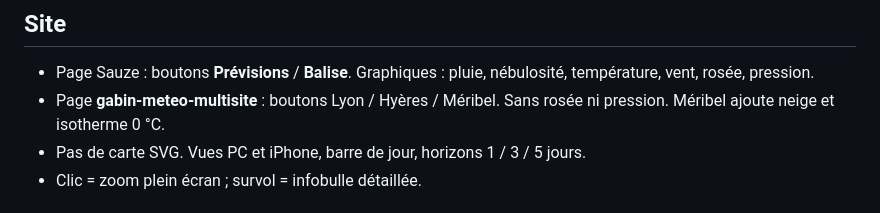
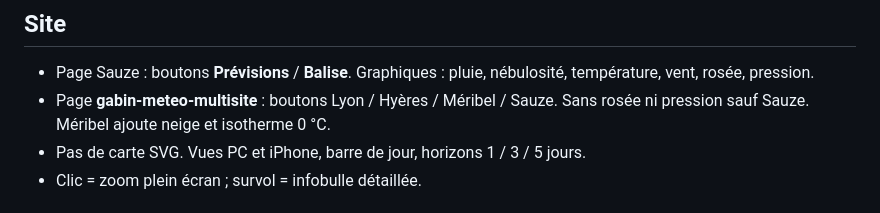
Before and after one commit to LeCoonEtSaBande/gabin-meteo-classique, a Markdown page: README.md, the part around the change. Rendered like a GitHub page.

Commit message:
Doc : onglet Sauze sur la page multisite
Co-authored-by: garinlu.subs <garinlu.subs@gmail.com>

```diff
--- a/README.md
+++ b/README.md
@@ -68,7 +68,7 @@ Déclenchement manuel : Actions → *Collecte Open-Meteo* (`force` ignore le fil
 ## Site
 
 - Page Sauze : boutons **Prévisions** / **Balise**. Graphiques : pluie, nébulosité, température, vent, rosée, pression.
-- Page **gabin-meteo-multisite** : boutons Lyon / Hyères / Méribel. Sans rosée ni pression. Méribel ajoute neige et isotherme 0 °C.
+- Page **gabin-meteo-multisite** : boutons Lyon / Hyères / Méribel / Sauze. Sans rosée ni pression sauf Sauze. Méribel ajoute neige et isotherme 0 °C.
 - Pas de carte SVG. Vues PC et iPhone, barre de jour, horizons 1 / 3 / 5 jours.
 - Clic = zoom plein écran ; survol = infobulle détaillée.
 
```
